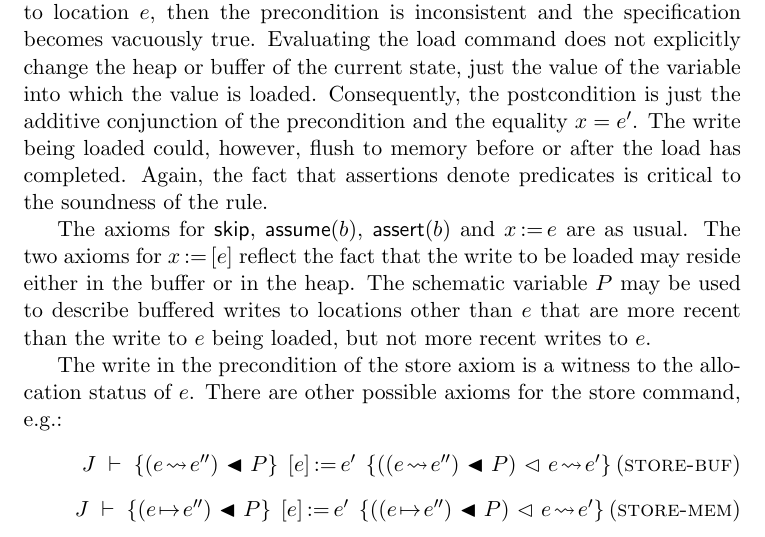
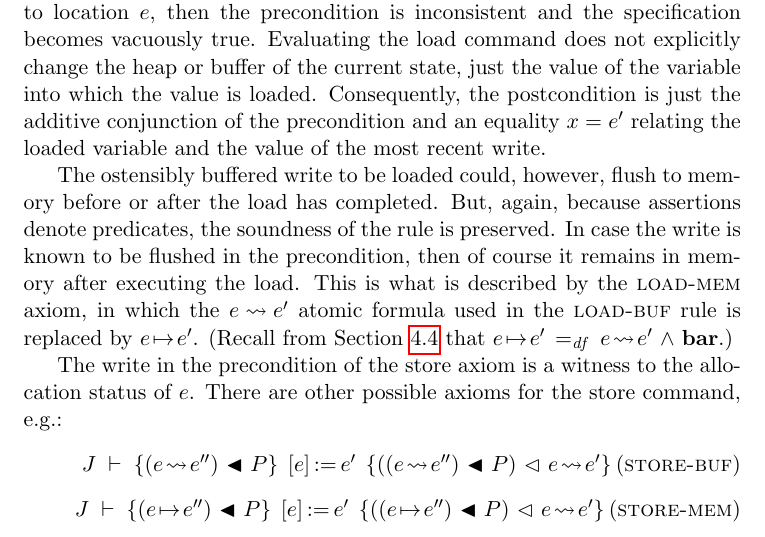
Before and after one commit to iwehrman/Weak-Memory-Local-Reasoning, a LaTeX thesis (dissertation.tex): part of page 42 of 88, cut so that both start at the same text. Compiled offline with pdfLaTeX.

Commit message:
load-mem

```diff
--- a/dissertation.tex
+++ b/dissertation.tex
@@ -849,9 +849,9 @@ The axioms for both the assume and assert commands ensure that the property $P$
 
 The assignment axiom, as in Hoare logic, effectively transforms a formula with occurrences of the expression to be assigned into one with that expression replace by the variable to which that the expression was assigned. For example, $\triple{y \leq x+1}{\cassign{x}{x+1}}{y \leq x}$ can be derived from the assignment axiom by instantiating $P$ by $y \leq x$, given that $(y \leq x)\subst{x}{x+1} = y \leq x+1$.
 
-There are two axioms for load, depending on whether the write to be loaded has necessarily been flushed to memory (\textsc{load-mem}) or not (\textsc{load-buf}). If not, then the precondition requires specifying the value of the buffered write $e \fwriteu e'$ along with any other buffered writes $P$ that temporally succeed it. Of course, these additional buffered writes must be to locations other than $e$, for otherwise the specified write $e \fwriteu e'$ would not be the most recent write. Consequently, we use the strong temporal separating conjunction to partition these additional writes in both space and time: $e \fwriteu e' \fsseq P$. Note that if $P$ \emph{does} assert the existence of succeeding writes to location $e$, then the precondition is inconsistent and the specification becomes vacuously true. Evaluating the load command does not explicitly change the heap or buffer of the current state, just the value of the variable into which the value is loaded. Consequently, the postcondition is just the additive conjunction of the precondition and the equality $x = e'$. The write being loaded could, however, flush to memory before or after the load has completed. Again, the fact that assertions denote predicates is critical to the soundness of the rule.
-
-The axioms for $\cskip$, $\cassume{b}$, $\cassert{b}$ and $\cassign{x}{e}$ are as usual. The two axioms for $\cload{x}{e}$ reflect the fact that the write to be loaded may reside either in the buffer or in the heap. The schematic variable $P$ may be used to describe buffered writes to locations other than $e$ that are more recent than the write to $e$ being loaded, but not more recent writes to $e$.
+There are two axioms for load, depending on whether the write to be loaded has necessarily been flushed to memory (\textsc{load-mem}) or not (\textsc{load-buf}). If not, then the precondition requires specifying the value of the buffered write $e \fwriteu e'$ along with any other buffered writes $P$ that temporally succeed it. Of course, these additional buffered writes must be to locations other than $e$, for otherwise the specified write $e \fwriteu e'$ would not be the most recent write. Consequently, we use the strong temporal separating conjunction to partition these additional writes in both space and time: $e \fwriteu e' \fsseq P$. Note that if $P$ \emph{does} assert the existence of succeeding writes to location $e$, then the precondition is inconsistent and the specification becomes vacuously true. Evaluating the load command does not explicitly change the heap or buffer of the current state, just the value of the variable into which the value is loaded. Consequently, the postcondition is just the additive conjunction of the precondition and an equality $x = e'$ relating the loaded variable and the value of the most recent write.
+
+The ostensibly buffered write to be loaded could, however, flush to memory before or after the load has completed. But, again, because assertions denote predicates, the soundness of the rule is preserved. In case the write is known to be flushed in the precondition, then of course it remains in memory after executing the load. This is what is described by the \textsc{load-mem} axiom, in which the $e \fwriteu e'$ atomic formula used in the \textsc{load-buf} rule is replaced by $e \fpointsto e'$. (Recall from Section~\ref{sec:uniprocessor-assertions} that $e \fpointsto e' \eqdef e \fwriteu e' \conj \fbaru$.)
 
 The write in the precondition of the store axiom is a witness to the allocation status of $e$. There are other possible axioms for the store command, e.g.:
     \infax[store-buf]{\spec{J}{(e \fwriteu e'') \fsseq P}{\cstore{e}{e'}}{((e \fwriteu e'') \fsseq P) \fseq e \fwriteu e'}}
```
